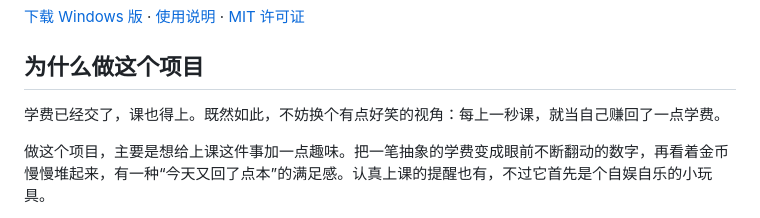
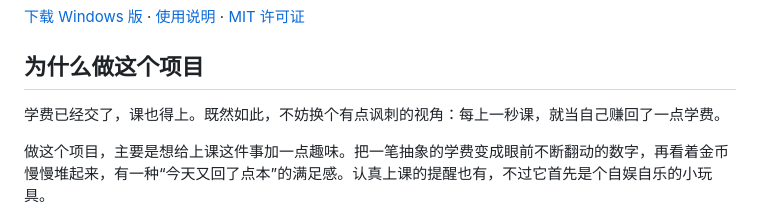
Before and after one commit to Masonli1203/tuition-payback-timer, a Markdown page: README.md, the part around the change. Rendered like a GitHub page.

```diff
--- a/README.md
+++ b/README.md
@@ -8,7 +8,7 @@
 
 ## 为什么做这个项目
 
-学费已经交了，课也得上。既然如此，不妨换个有点好笑的视角：每上一秒课，就当自己赚回了一点学费。
+学费已经交了，课也得上。既然如此，不妨换个有点讽刺的视角：每上一秒课，就当自己赚回了一点学费。
 
 做这个项目，主要是想给上课这件事加一点趣味。把一笔抽象的学费变成眼前不断翻动的数字，再看着金币慢慢堆起来，有一种“今天又回了点本”的满足感。认真上课的提醒也有，不过它首先是个自娱自乐的小玩具。
 
```
